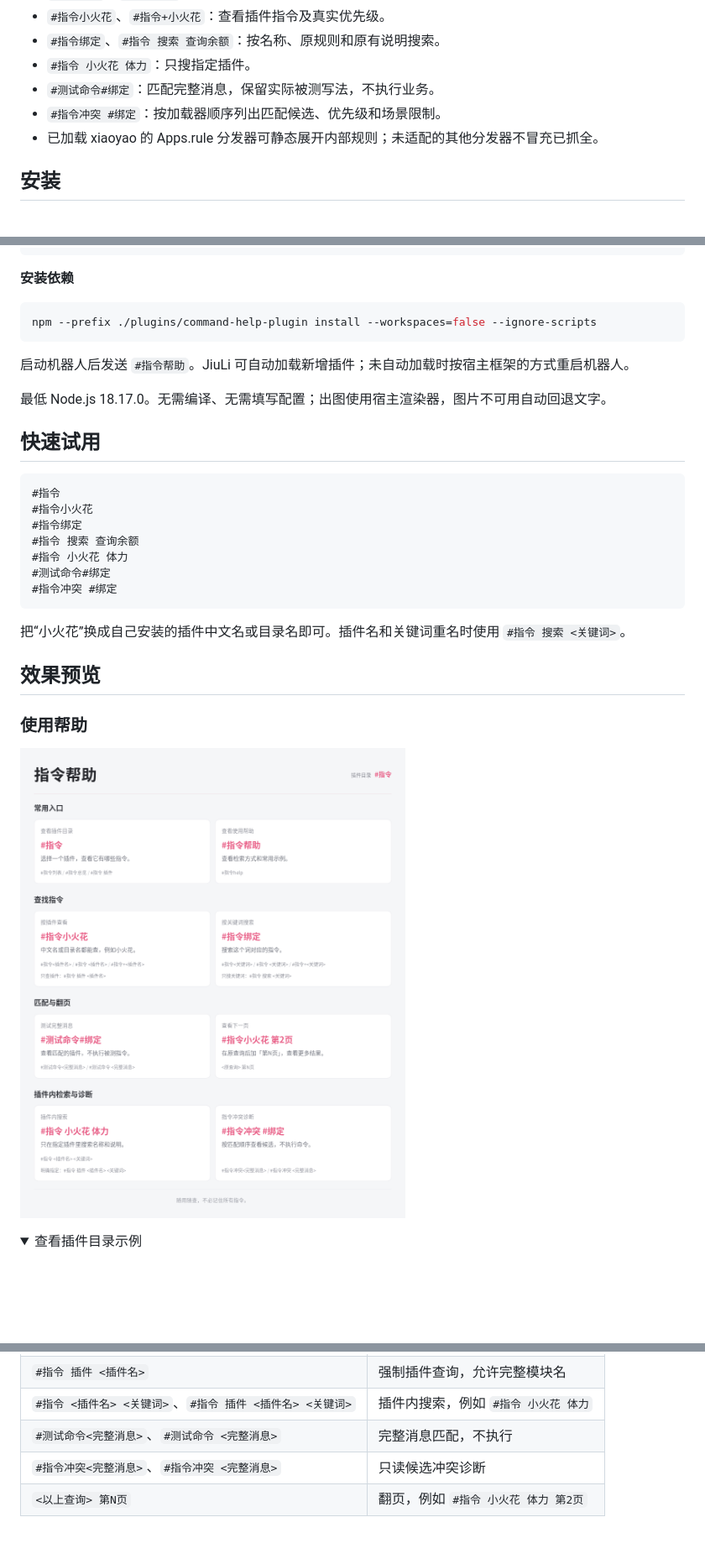
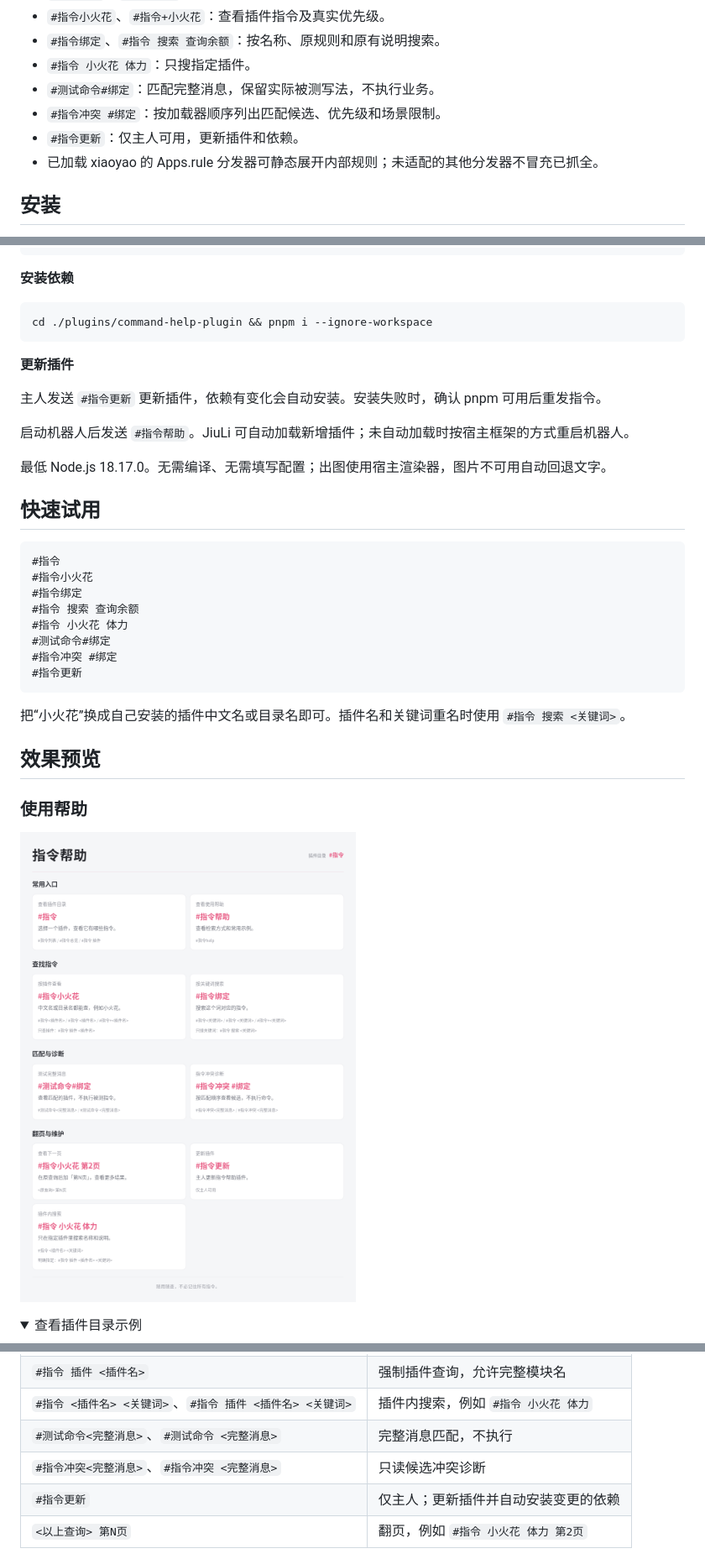
Before and after one commit to cchanlan/command-help-plugin, a Markdown page: README.md, 3 parts joined by grey strips. Shown at 84% size. GitHub-like rendering; pictures changed too: docs/images/help.png; folded sections open; blank space fills up the shorter version.

Commit message:
feat(指令帮助): 新增插件与依赖一键更新
- 主人可用 #指令更新 同步插件和变更的依赖

- 依赖安装失败后可重发指令补装

- 更新三平台安装说明和帮助图

````diff
--- a/README.md
+++ b/README.md
@@ -11,6 +11,7 @@
 - `#指令 小火花 体力`：只搜指定插件。
 - `#测试命令#绑定`：匹配完整消息，保留实际被测写法，不执行业务。
 - `#指令冲突 #绑定`：按加载器顺序列出匹配候选、优先级和场景限制。
+- `#指令更新`：仅主人可用，更新插件和依赖。
 - 已加载 xiaoyao 的 Apps.rule 分发器可静态展开内部规则；未适配的其他分发器不冒充已抓全。
 
 ## 安装
@@ -38,8 +39,12 @@ git clone https://github.com/cchanlan/command-help-plugin.git ./plugins/command-
 **安装依赖**
 
 ```sh
-npm --prefix ./plugins/command-help-plugin install --workspaces=false --ignore-scripts
+cd ./plugins/command-help-plugin && pnpm i --ignore-workspace
 ```
+
+**更新插件**
+
+主人发送 `#指令更新` 更新插件，依赖有变化会自动安装。安装失败时，确认 pnpm 可用后重发指令。
 
 启动机器人后发送 `#指令帮助`。JiuLi 可自动加载新增插件；未自动加载时按宿主框架的方式重启机器人。
 
@@ -55,6 +60,7 @@ npm --prefix ./plugins/command-help-plugin install --workspaces=false --ignore-s
 #指令 小火花 体力
 #测试命令#绑定
 #指令冲突 #绑定
+#指令更新
 ```
 
 把“小火花”换成自己安装的插件中文名或目录名即可。插件名和关键词重名时使用 `#指令 搜索 <关键词>`。
@@ -87,6 +93,7 @@ npm --prefix ./plugins/command-help-plugin install --workspaces=false --ignore-s
 | `#指令 <插件名> <关键词>`、`#指令 插件 <插件名> <关键词>` | 插件内搜索，例如 `#指令 小火花 体力` |
 | `#测试命令<完整消息>`、`#测试命令 <完整消息>` | 完整消息匹配，不执行 |
 | `#指令冲突<完整消息>`、`#指令冲突 <完整消息>` | 只读候选冲突诊断 |
+| `#指令更新` | 仅主人；更新插件并自动安装变更的依赖 |
 | `<以上查询> 第N页` | 翻页，例如 `#指令 小火花 体力 第2页` |
 
 查询最多 200 个 UTF-16 代码单元，页码后缀不计入；`+` 只在 `#指令` 后作为可选分隔符。`#测试命令`、`#指令冲突` 后的 `+` 是被测消息内容。
````
Also changed, not shown: 5 other files.
